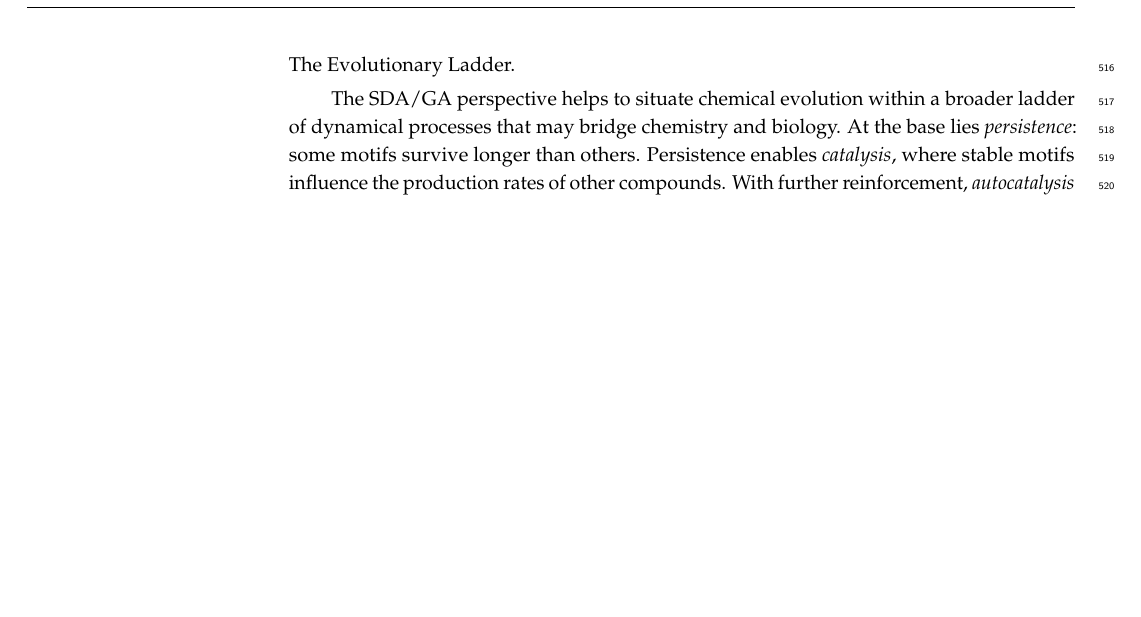
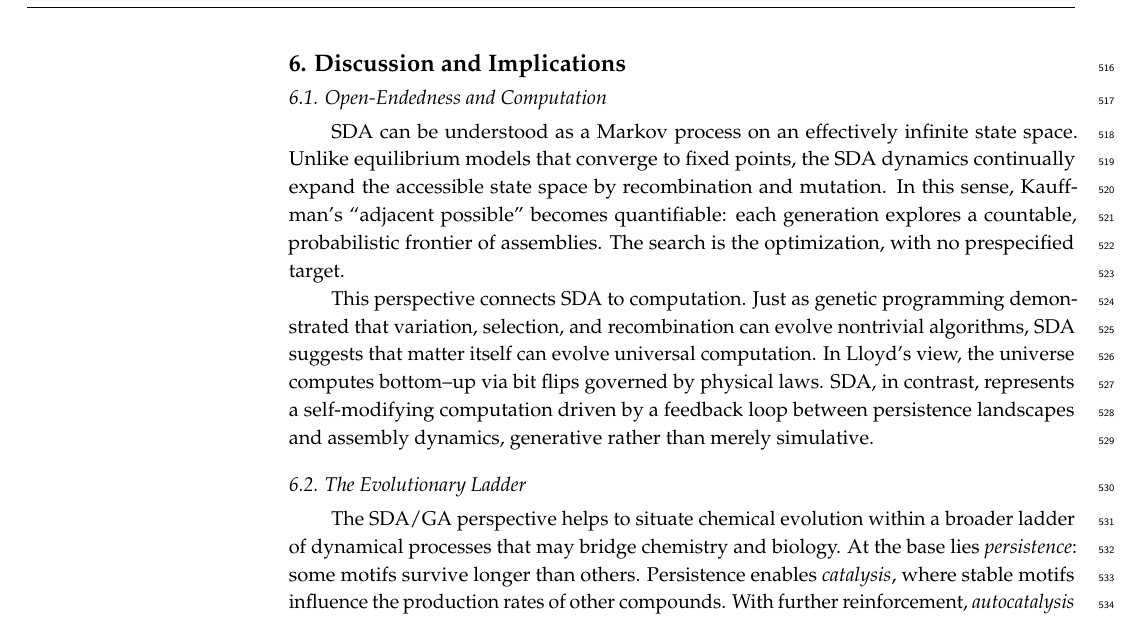
Before and after one commit to danadler-dev/MDPI-Life-Article, a LaTeX paper (template.tex): part of page 20 of 23, cut at the place of the change, the shorter picture padded with empty space. Compiled offline with pdfLaTeX.

Commit message:
added some discussion points for future

```diff
--- a/template.tex
+++ b/template.tex
@@ -629,7 +629,27 @@ This feedback loop closes the causal chain: compounds shape the distribution, th
 
 This perspective also clarifies the often-misused notion of “top-down causation.” There is no need to posit a mystical programmer or abstract force directing the search. What appears as top–down influence of the probability distribution on individual elements is mechanistically explained by the accumulation of persistence imbalances at the population level. Stability alone suffices to generate the feedback necessary for open-ended, GA-like evolution.
 
-\paragraph{The Evolutionary Ladder.}
+
+
+\section{Discussion and Implications}
+
+\subsection{Open-Endedness and Computation}
+SDA can be understood as a Markov process on an effectively infinite state space.
+Unlike equilibrium models that converge to fixed points, the SDA dynamics continually
+expand the accessible state space by recombination and mutation. In this sense,
+Kauffman’s “adjacent possible” becomes quantifiable: each generation explores a
+countable, probabilistic frontier of assemblies. The search is the optimization,
+with no prespecified target.
+
+This perspective connects SDA to computation. Just as genetic programming
+demonstrated that variation, selection, and recombination can evolve nontrivial
+algorithms, SDA suggests that matter itself can evolve universal computation.
+In Lloyd’s view, the universe computes bottom–up via bit flips governed by
+physical laws. SDA, in contrast, represents a self-modifying computation driven
+by a feedback loop between persistence landscapes and assembly dynamics,
+generative rather than merely simulative.
+
+\subsection{The Evolutionary Ladder}
 The SDA/GA perspective helps to situate chemical evolution within a broader ladder of dynamical processes that may bridge chemistry and biology. At the base lies \textit{persistence}: some motifs survive longer than others. Persistence enables \textit{catalysis}, where stable motifs influence the production rates of other compounds. With further reinforcement, \textit{autocatalysis} arises, as motifs begin to promote their own formation. Only at a higher rung does \textit{replication} appear, once templating and copying mechanisms become possible. Beyond replication, motifs can acquire specific \textit{functions} in metabolic or structural roles, eventually coalescing into the integrated networks characteristic of \textit{biology}.
 
 This framing highlights that replication is not the foundation of evolution but one rung in a continuum that begins with persistence and extends upward through catalysis, autocatalysis, and functional integration. The chemical SDA simulations correspond to the earliest stages, demonstrating that persistence imbalances alone are sufficient to initiate evolutionary dynamics.
```
Also changed, not shown: template.tex (10 more changed lines).
